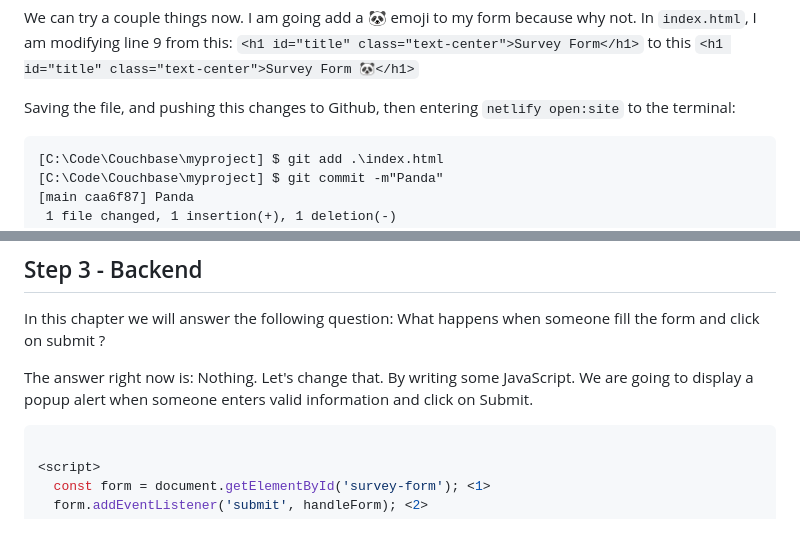
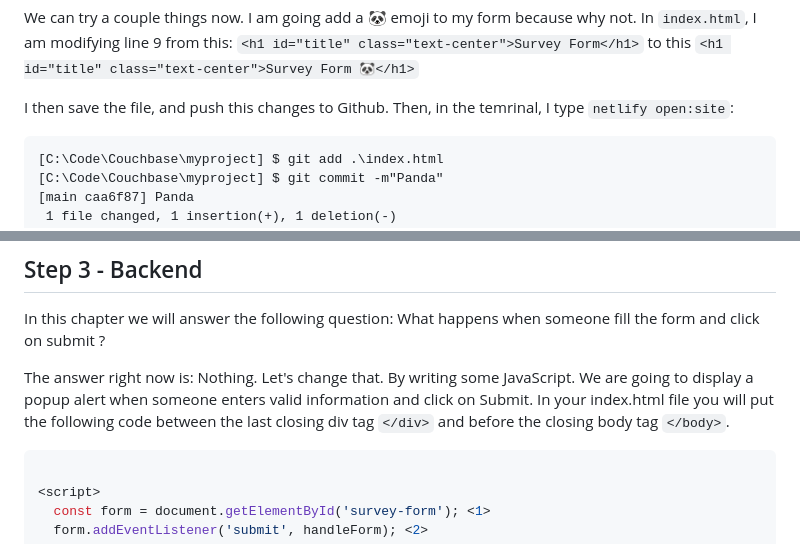
Before and after one commit to ldoguin/freecodecamp-survey, a Markdown page: README.md, 2 parts joined by grey strips. Drawn GitHub-style.

````diff
--- a/README.md
+++ b/README.md
@@ -240,7 +239,7 @@ We can try a couple things now. I am going add a 🐼 emoji to my form because w
  to this
 `<h1 id="title" class="text-center">Survey Form 🐼</h1>`
 
-Saving the file, and pushing this changes to Github, then entering `netlify open:site` to the terminal:
+I then save the file, and push this changes to Github. Then, in the temrinal, I type `netlify open:site`:
 
 ```
 [C:\Code\Couchbase\myproject] $ git add .\index.html
@@ -273,7 +272,7 @@ At that point we have a Github Repository that holds our code, that is integrate
 
 In this chapter we will answer the following question: What happens when someone fill the form and click on submit ?
 
-The answer right now is: Nothing. Let's change that. By writing some JavaScript. We are going to display a popup alert when someone enters valid information and click on Submit.
+The answer right now is: Nothing. Let's change that. By writing some JavaScript. We are going to display a popup alert when someone enters valid information and click on Submit. In your index.html file you will put the following <script> code between the last closing div tag `</div>` and before the closing body tag `</body>`.
 
 ```javascript
 
````
Also changed, not shown: other parts of README.md (+10 -13 lines).
